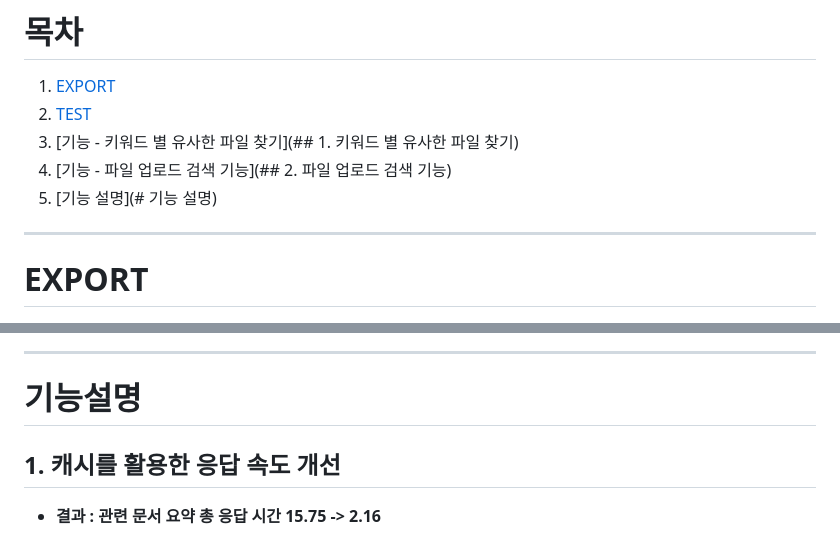
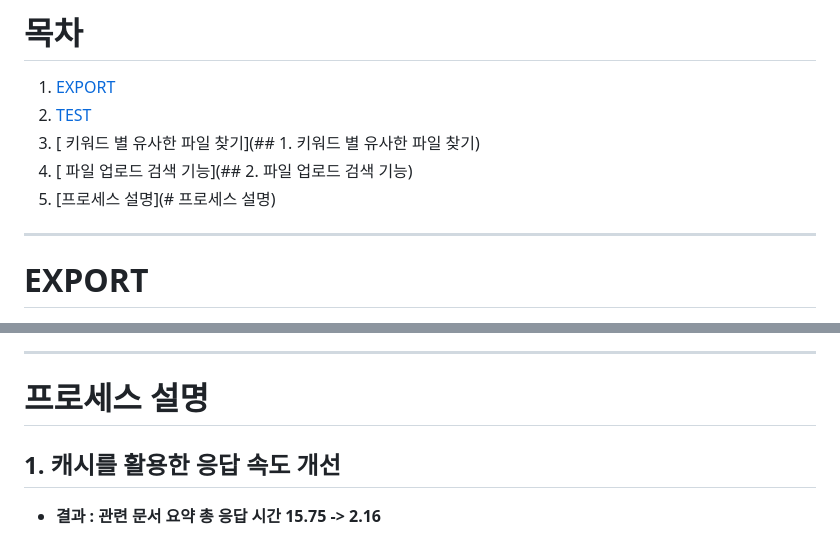
Before and after one commit to JAY-Winter/KB, a Markdown page: README.md, 2 parts joined by grey strips. GitHub-like rendering.

Commit message:
docs: README

```diff
--- a/README.md
+++ b/README.md
@@ -13,9 +13,9 @@
 
 1. [EXPORT](#EXPORT)
 2. [TEST](#TEST)
-3. [기능 - 키워드 별 유사한 파일 찾기](## 1. 키워드 별 유사한 파일 찾기)
-4. [기능 - 파일 업로드 검색 기능](## 2. 파일 업로드 검색 기능)
-5. [기능 설명](# 기능 설명)
+3. [ 키워드 별 유사한 파일 찾기](## 1. 키워드 별 유사한 파일 찾기)
+4. [ 파일 업로드 검색 기능](## 2. 파일 업로드 검색 기능)
+5. [프로세스 설명](# 프로세스 설명)
 
 ---
 
@@ -81,7 +81,7 @@ rubat0/kb-fast-app
 
 ---
 
-# 기능설명
+# 프로세스 설명
 
 ## 1. 캐시를 활용한 응답 속도 개선
 
```
